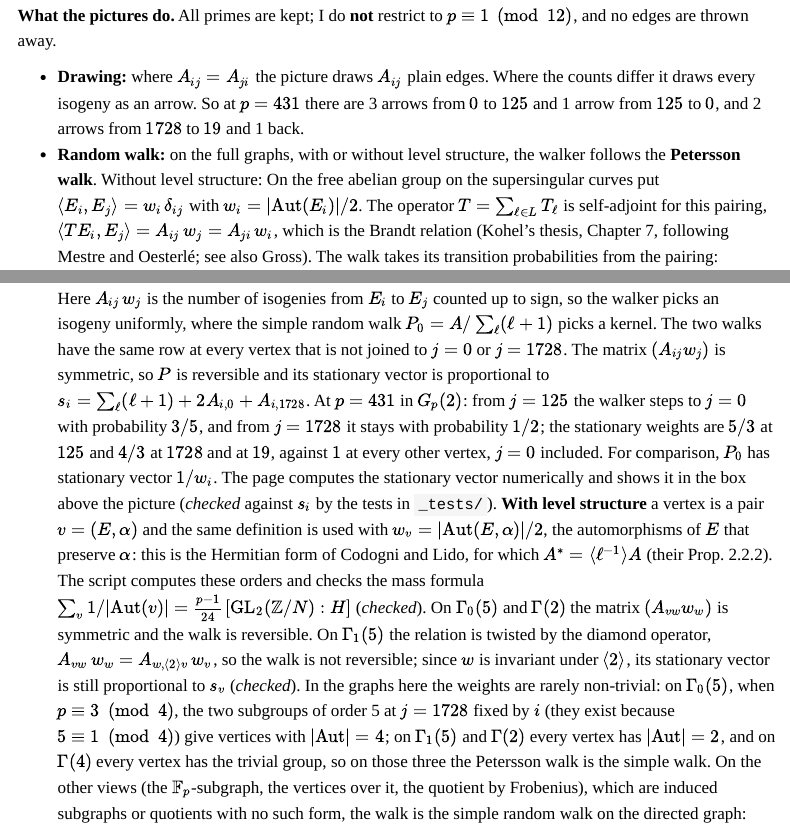
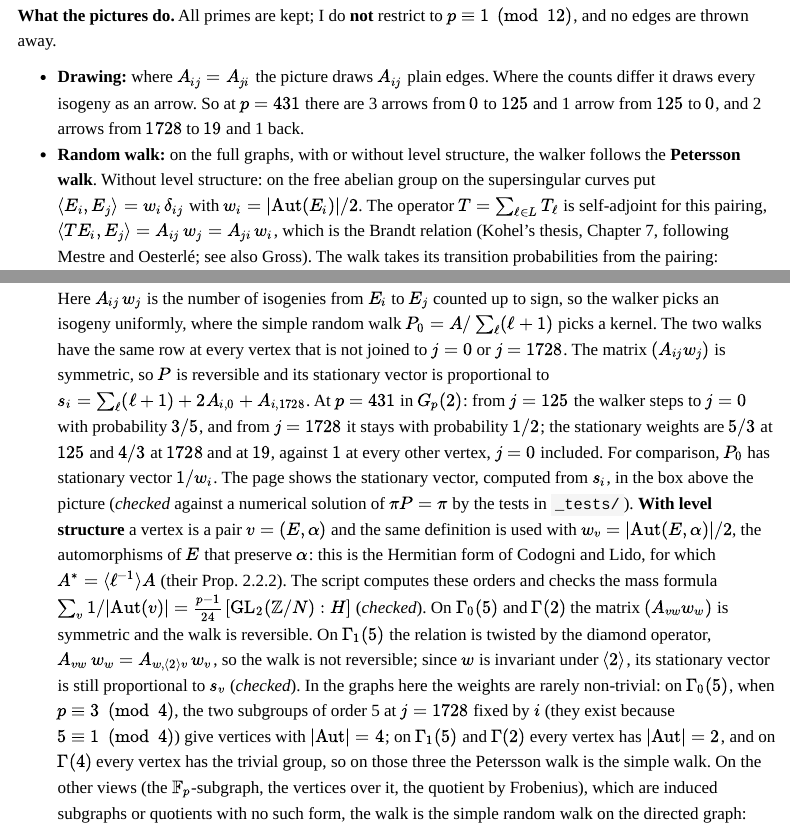
Before and after one commit to wmahaney/wmahaney.github.io, a Quarto document (animations/about.qmd): the page in a window 1100 px wide, from 2720 px down, and a second part further down, joined at a grey line. Rendered offline with R 4.5, knitr and Pandoc in place of Quarto, with nearby package versions; menus at the side of the page are left out.

Commit message:
Proofreading: stale prime count on the spectral page, two wording fixes
- animations/spectral.qmd still said about 100 primes up to 20011; it is 129 up to 49991.
- animations/about.qmd: the stationary vector shown is computed from s_i, not solved
  numerically; a capital letter after a colon.
- Nullstellensatz note: order-reversing.

Co-Authored-By: Claude Fable 5.2 <noreply@anthropic.com>
Claude-Session: https://claude.ai/code/session_011aZusSQxAbLitMbMQUs4C9

```diff
--- a/animations/about.qmd
+++ b/animations/about.qmd
@@ -65,9 +65,9 @@
 **What the pictures do.** All primes are kept; I do **not** restrict to $p \equiv 1 \pmod{12}$, and no edges are thrown away.
 
 - **Drawing:** where $A_{ij} = A_{ji}$ the picture draws $A_{ij}$ plain edges. Where the counts differ it draws every isogeny as an arrow. So at $p = 431$ there are 3 arrows from $0$ to $125$ and 1 arrow from $125$ to $0$, and 2 arrows from $1728$ to $19$ and 1 back.
-- **Random walk:** on the full graphs, with or without level structure, the walker follows the **Petersson walk**. Without level structure: On the free abelian group on the supersingular curves put $\langle E_i, E_j\rangle = w_i\,\delta_{ij}$ with $w_i = \lvert\mathrm{Aut}(E_i)\rvert/2$. The operator $T = \sum_{\ell \in L} T_\ell$ is self-adjoint for this pairing, $\langle TE_i, E_j\rangle = A_{ij}\,w_j = A_{ji}\,w_i$, which is the Brandt relation (Kohel's thesis, Chapter 7, following Mestre and Oesterlé; see also Gross). The walk takes its transition probabilities from the pairing:
+- **Random walk:** on the full graphs, with or without level structure, the walker follows the **Petersson walk**. Without level structure: on the free abelian group on the supersingular curves put $\langle E_i, E_j\rangle = w_i\,\delta_{ij}$ with $w_i = \lvert\mathrm{Aut}(E_i)\rvert/2$. The operator $T = \sum_{\ell \in L} T_\ell$ is self-adjoint for this pairing, $\langle TE_i, E_j\rangle = A_{ij}\,w_j = A_{ji}\,w_i$, which is the Brandt relation (Kohel's thesis, Chapter 7, following Mestre and Oesterlé; see also Gross). The walk takes its transition probabilities from the pairing:
   $$P_{ij} \;=\; \frac{\langle TE_i, E_j\rangle}{\sum_k \langle TE_i, E_k\rangle} \;=\; \frac{A_{ij}\,w_j}{s_i}, \qquad s_i = \sum_k A_{ik}\,w_k .$$
-  Here $A_{ij}\,w_j$ is the number of isogenies from $E_i$ to $E_j$ counted up to sign, so the walker picks an isogeny uniformly, where the simple random walk $P_0 = A/\sum_\ell(\ell+1)$ picks a kernel. The two walks have the same row at every vertex that is not joined to $j = 0$ or $j = 1728$. The matrix $(A_{ij}w_j)$ is symmetric, so $P$ is reversible and its stationary vector is proportional to $s_i = \sum_\ell(\ell+1) + 2A_{i,0} + A_{i,1728}$. At $p = 431$ in $G_p(2)$: from $j = 125$ the walker steps to $j = 0$ with probability $3/5$, and from $j = 1728$ it stays with probability $1/2$; the stationary weights are $5/3$ at $125$ and $4/3$ at $1728$ and at $19$, against $1$ at every other vertex, $j = 0$ included. For comparison, $P_0$ has stationary vector $1/w_i$. The page computes the stationary vector numerically and shows it in the box above the picture (*checked* against $s_i$ by the tests in `_tests/`). **With level structure** a vertex is a pair $v = (E, \alpha)$ and the same definition is used with $w_v = \lvert\mathrm{Aut}(E, \alpha)\rvert/2$, the automorphisms of $E$ that preserve $\alpha$: this is the Hermitian form of Codogni and Lido, for which $A^* = \langle \ell^{-1}\rangle A$ (their Prop. 2.2.2). The script computes these orders and checks the mass formula $\sum_v 1/\lvert\mathrm{Aut}(v)\rvert = \tfrac{p-1}{24}\,[\mathrm{GL}_2(\mathbb{Z}/N) : H]$ (*checked*). On $\Gamma_0(5)$ and $\Gamma(2)$ the matrix $(A_{vw}w_w)$ is symmetric and the walk is reversible. On $\Gamma_1(5)$ the relation is twisted by the diamond operator, $A_{vw}\,w_w = A_{w,\langle 2\rangle v}\,w_v$, so the walk is not reversible; since $w$ is invariant under $\langle 2\rangle$, its stationary vector is still proportional to $s_v$ (*checked*). In the graphs here the weights are rarely non-trivial: on $\Gamma_0(5)$, when $p \equiv 3 \pmod 4$, the two subgroups of order 5 at $j = 1728$ fixed by $i$ (they exist because $5 \equiv 1 \pmod 4$) give vertices with $\lvert\mathrm{Aut}\rvert = 4$; on $\Gamma_1(5)$ and $\Gamma(2)$ every vertex has $\lvert\mathrm{Aut}\rvert = 2$, and on $\Gamma(4)$ every vertex has the trivial group, so on those three the Petersson walk is the simple walk. On the other views (the $\mathbb{F}_p$-subgraph, the vertices over it, the quotient by Frobenius), which are induced subgraphs or quotients with no such form, the walk is the simple random walk on the directed graph: each edge out of the vertex is equally likely, and an arrow is followed only forwards.
+  Here $A_{ij}\,w_j$ is the number of isogenies from $E_i$ to $E_j$ counted up to sign, so the walker picks an isogeny uniformly, where the simple random walk $P_0 = A/\sum_\ell(\ell+1)$ picks a kernel. The two walks have the same row at every vertex that is not joined to $j = 0$ or $j = 1728$. The matrix $(A_{ij}w_j)$ is symmetric, so $P$ is reversible and its stationary vector is proportional to $s_i = \sum_\ell(\ell+1) + 2A_{i,0} + A_{i,1728}$. At $p = 431$ in $G_p(2)$: from $j = 125$ the walker steps to $j = 0$ with probability $3/5$, and from $j = 1728$ it stays with probability $1/2$; the stationary weights are $5/3$ at $125$ and $4/3$ at $1728$ and at $19$, against $1$ at every other vertex, $j = 0$ included. For comparison, $P_0$ has stationary vector $1/w_i$. The page shows the stationary vector, computed from $s_i$, in the box above the picture (*checked* against a numerical solution of $\pi P = \pi$ by the tests in `_tests/`). **With level structure** a vertex is a pair $v = (E, \alpha)$ and the same definition is used with $w_v = \lvert\mathrm{Aut}(E, \alpha)\rvert/2$, the automorphisms of $E$ that preserve $\alpha$: this is the Hermitian form of Codogni and Lido, for which $A^* = \langle \ell^{-1}\rangle A$ (their Prop. 2.2.2). The script computes these orders and checks the mass formula $\sum_v 1/\lvert\mathrm{Aut}(v)\rvert = \tfrac{p-1}{24}\,[\mathrm{GL}_2(\mathbb{Z}/N) : H]$ (*checked*). On $\Gamma_0(5)$ and $\Gamma(2)$ the matrix $(A_{vw}w_w)$ is symmetric and the walk is reversible. On $\Gamma_1(5)$ the relation is twisted by the diamond operator, $A_{vw}\,w_w = A_{w,\langle 2\rangle v}\,w_v$, so the walk is not reversible; since $w$ is invariant under $\langle 2\rangle$, its stationary vector is still proportional to $s_v$ (*checked*). In the graphs here the weights are rarely non-trivial: on $\Gamma_0(5)$, when $p \equiv 3 \pmod 4$, the two subgroups of order 5 at $j = 1728$ fixed by $i$ (they exist because $5 \equiv 1 \pmod 4$) give vertices with $\lvert\mathrm{Aut}\rvert = 4$; on $\Gamma_1(5)$ and $\Gamma(2)$ every vertex has $\lvert\mathrm{Aut}\rvert = 2$, and on $\Gamma(4)$ every vertex has the trivial group, so on those three the Petersson walk is the simple walk. On the other views (the $\mathbb{F}_p$-subgraph, the vertices over it, the quotient by Frobenius), which are induced subgraphs or quotients with no such form, the walk is the simple random walk on the directed graph: each edge out of the vertex is equally likely, and an arrow is followed only forwards.
 - **Growing ball:** blooming for collision searches along the edges of the graph shown and follows arrows forwards. Blooming for conjugates uses the neighbours of a vertex in either direction; in the graphs other than $\Gamma_1(5)$ this is the same set, because $A_{ij} \neq 0$ exactly when $A_{ji} \neq 0$.
 - **Second-largest eigenvalue and spectral law:** these use the true directed matrices $A$ (equivalently the symmetric matrix $D^{-1/2}(AD)D^{-1/2}$ with $D = \mathrm{diag}\,\lvert\mathrm{Aut}\rvert$, which is similar to $A$).
 - **Edge counts on this page:** these are directed counts, kernel by kernel.
```
Also changed, not shown: animations/spectral.qmd (+1 -1 lines), notes/articles/nullstellensatz-proof/index.qmd (+1 -1 lines).
